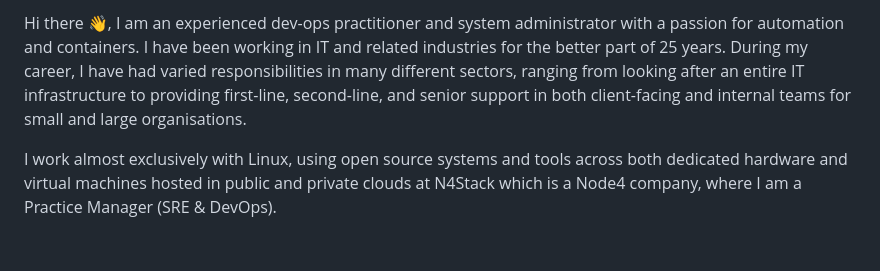
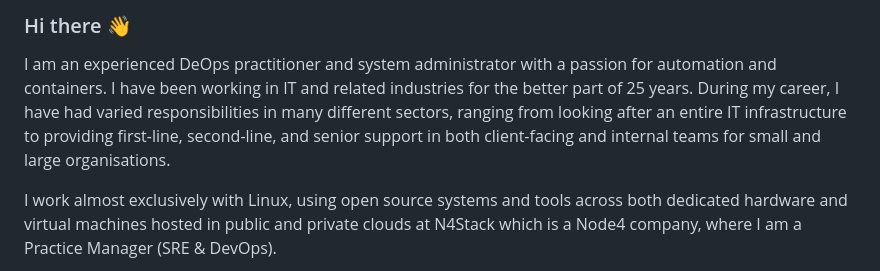
Before and after one commit to russmckendrick/russmckendrick, a Markdown page: README.md, the part around one of its changes. Rendered like a GitHub page; blank space fills up the shorter version.

```diff
--- a/README.md
+++ b/README.md
@@ -1,4 +1,6 @@
-Hi there 👋, I am an experienced dev-ops practitioner and system administrator with a passion for automation and containers. I have been working in IT and related industries for the better part of 25 years. During my career, I have had varied responsibilities in many different sectors, ranging from looking after an entire IT infrastructure to providing first-line, second-line, and senior support in both client-facing and internal teams for small and large organisations.
+### Hi there 👋
+
+I am an experienced DeOps practitioner and system administrator with a passion for automation and containers. I have been working in IT and related industries for the better part of 25 years. During my career, I have had varied responsibilities in many different sectors, ranging from looking after an entire IT infrastructure to providing first-line, second-line, and senior support in both client-facing and internal teams for small and large organisations.
 
 I work almost exclusively with Linux, using open source systems and tools across both dedicated hardware and virtual machines hosted in public and private clouds at N4Stack which is a Node4 company, where I am a Practice Manager (SRE & DevOps).
 
```
Also changed, not shown: other parts of README.md (+9 -4 lines), img/09.png (added).
